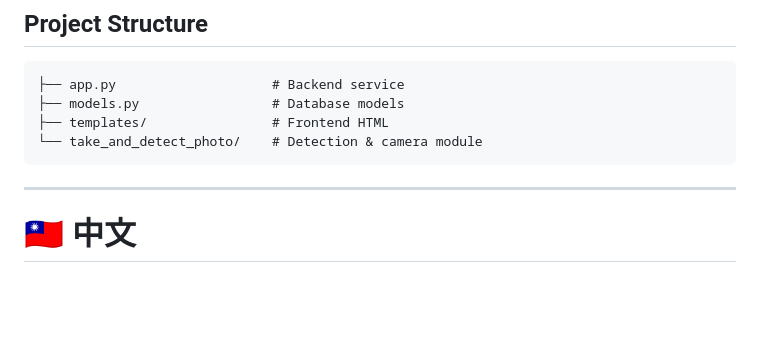
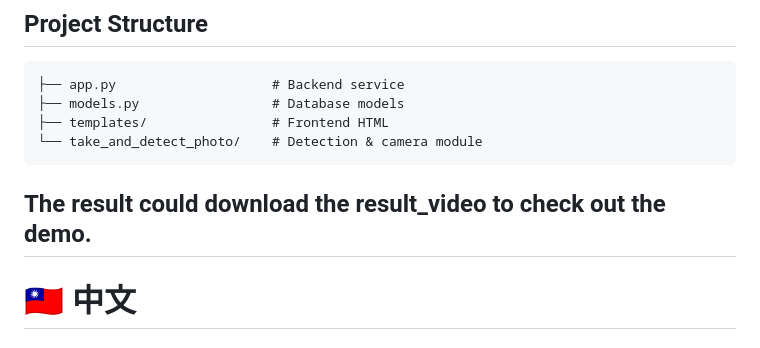
Before and after one commit to wenniewen42/Real-Time-Roadside-Parking-Space-Detection-using-Machine-Learning, a Markdown page: README.md, the part around the change. Drawn GitHub-style; blank space fills up the shorter version.

````diff
--- a/README.md
+++ b/README.md
@@ -79,6 +79,7 @@ Camera scripts run automatically to capture and process images.
 ├── templates/                # Frontend HTML
 └── take_and_detect_photo/    # Detection & camera module
 ```
+The result could download the result_video to check out the demo.
 ---
 
 <a name="中文"></a>
````
